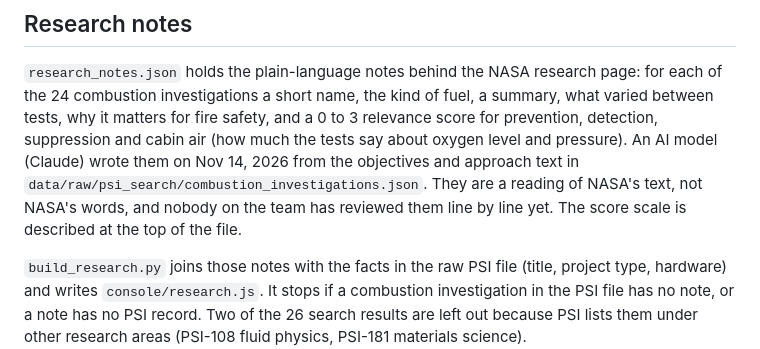
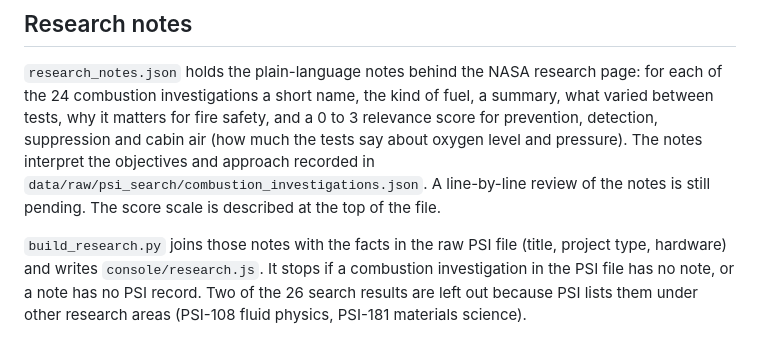
Before and after one commit to jeerun/flame-in-freefall, a Markdown page: data/clean/README.md, the part around the change. Drawn GitHub-style.

```diff
--- a/data/clean/README.md
+++ b/data/clean/README.md
@@ -21,10 +21,9 @@
 for each of the 24 combustion investigations a short name, the kind of fuel, a
 summary, what varied between tests, why it matters for fire safety, and a 0 to 3
 relevance score for prevention, detection, suppression and cabin air (how much the
-tests say about oxygen level and pressure). An AI model (Claude) wrote
-them on Nov 14, 2026 from the objectives and approach text in
-`data/raw/psi_search/combustion_investigations.json`. They are a reading of NASA's
-text, not NASA's words, and nobody on the team has reviewed them line by line yet.
+tests say about oxygen level and pressure). The notes interpret the objectives and
+approach recorded in `data/raw/psi_search/combustion_investigations.json`.
+A line-by-line review of the notes is still pending.
 The score scale is described at the top of the file.
 
 `build_research.py` joins those notes with the facts in the raw PSI file (title,
```
Also changed, not shown: docs/demo-script.md (+1 -1 lines), docs/console-preview.png, 6 other files.
